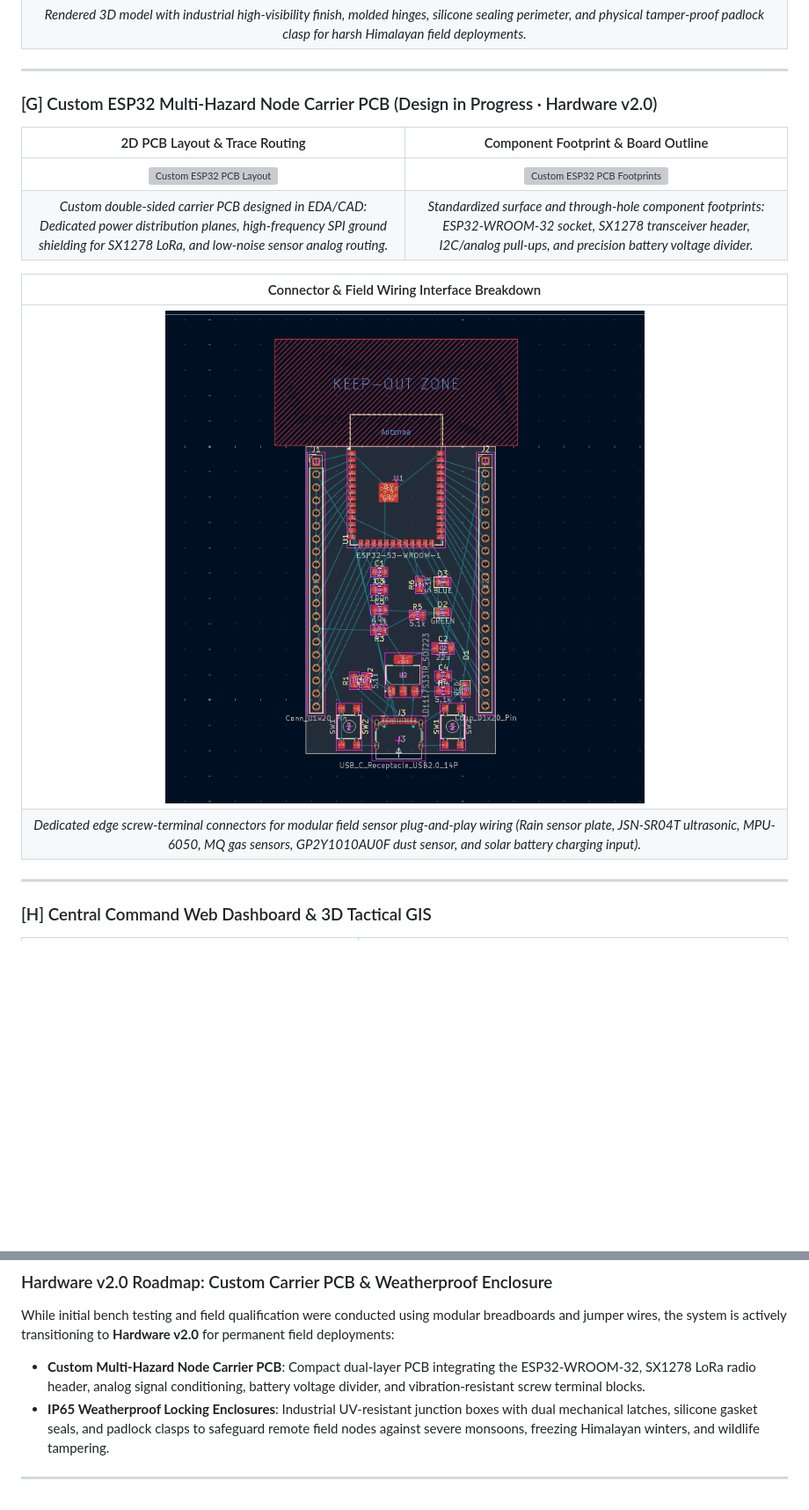
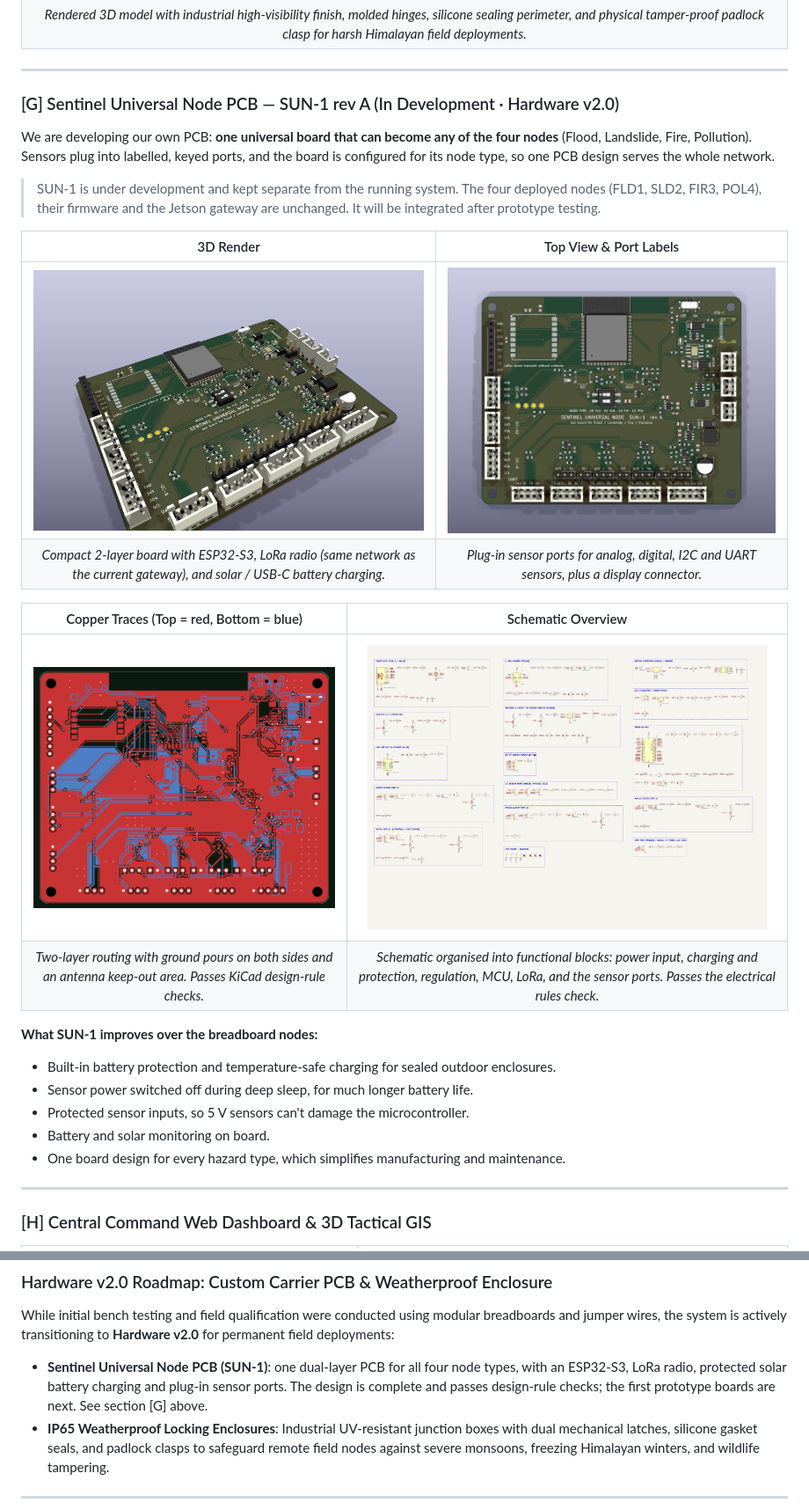
Before and after one commit to OmPravesh/disaster-sentinel-sih2026, a Markdown page: README.md, 2 parts joined by grey strips. Shown at 88% size. Drawn GitHub-style; pictures changed too: project_images/sun1_copper_traces.png (added), project_images/sun1_pcb_3d.png (added), project_images/sun1_pcb_top.png (added); blank space fills up the shorter version; grey boxes are pictures that could not be loaded.

Commit message:
docs(readme): show SUN-1 universal node PCB images
Replace the old custom ESP32 PCB images in section [G] with the new
SUN-1 universal node board: 3D render, top view, copper traces and
schematic overview, plus a short public summary of its improvements.

The PCB design files stay local (hardware/universal-node/ is git-ignored)
until the design is ready to publish. Existing nodes, firmware, gateway
and dashboard are unchanged.

Co-Authored-By: Claude Opus 5.5 <noreply@anthropic.com>

```diff
--- a/README.md
+++ b/README.md
@@ -133,17 +133,28 @@ All visual assets, circuit schematics, dashboard telemetry, and hardware photogr
 
 ---
 
-### [G] Custom ESP32 Multi-Hazard Node Carrier PCB (Design in Progress · Hardware v2.0)
+### [G] Sentinel Universal Node PCB — SUN-1 rev A (In Development · Hardware v2.0)
 
-| 2D PCB Layout & Trace Routing | Component Footprint & Board Outline |
+We are developing our own PCB: **one universal board that can become any of the four nodes** (Flood, Landslide, Fire, Pollution). Sensors plug into labelled, keyed ports, and the board is configured for its node type, so one PCB design serves the whole network.
+
+> SUN-1 is under development and kept separate from the running system. The four deployed nodes (FLD1, SLD2, FIR3, POL4), their firmware and the Jetson gateway are unchanged. It will be integrated after prototype testing.
+
+| 3D Render | Top View & Port Labels |
 |:---:|:---:|
-| ![Custom ESP32 PCB Layout](project_images/Custom%20Esp32%20pcb.png) | ![Custom ESP32 PCB Footprints](project_images/Custom%20ESP32%20footprints.png) |
-| *Custom double-sided carrier PCB designed in EDA/CAD: Dedicated power distribution planes, high-frequency SPI ground shielding for SX1278 LoRa, and low-noise sensor analog routing.* | *Standardized surface and through-hole component footprints: ESP32-WROOM-32 socket, SX1278 transceiver header, I2C/analog pull-ups, and precision battery voltage divider.* |
+| ![SUN-1 Universal Node PCB 3D render](project_images/sun1_pcb_3d.png) | ![SUN-1 Universal Node PCB top view](project_images/sun1_pcb_top.png) |
+| *Compact 2-layer board with ESP32-S3, LoRa radio (same network as the current gateway), and solar / USB-C battery charging.* | *Plug-in sensor ports for analog, digital, I2C and UART sensors, plus a display connector.* |
 
-| Connector & Field Wiring Interface Breakdown |
-|:---:|
-| ![Custom ESP32 Footprint & Connectors](project_images/Custom%20ESP32%20footprint%20and%20con.png) |
-| *Dedicated edge screw-terminal connectors for modular field sensor plug-and-play wiring (Rain sensor plate, JSN-SR04T ultrasonic, MPU-6050, MQ gas sensors, GP2Y1010AU0F dust sensor, and solar battery charging input).* |
+| Copper Traces (Top = red, Bottom = blue) | Schematic Overview |
+|:---:|:---:|
+| ![SUN-1 copper traces](project_images/sun1_copper_traces.png) | ![SUN-1 schematic](project_images/sun1_schematic.png) |
+| *Two-layer routing with ground pours on both sides and an antenna keep-out area. Passes KiCad design-rule checks.* | *Schematic organised into functional blocks: power input, charging and protection, regulation, MCU, LoRa, and the sensor ports. Passes the electrical rules check.* |
+
+**What SUN-1 improves over the breadboard nodes:**
+- Built-in battery protection and temperature-safe charging for sealed outdoor enclosures.
+- Sensor power switched off during deep sleep, for much longer battery life.
+- Protected sensor inputs, so 5 V sensors can't damage the microcontroller.
+- Battery and solar monitoring on board.
+- One board design for every hazard type, which simplifies manufacturing and maintenance.
 
 ---
 
@@ -273,7 +284,7 @@ A summary of pin connections for all 4 ESP32 nodes and the Jetson gateway. For f
 
 ### Hardware v2.0 Roadmap: Custom Carrier PCB & Weatherproof Enclosure
 While initial bench testing and field qualification were conducted using modular breadboards and jumper wires, the system is actively transitioning to **Hardware v2.0** for permanent field deployments:
-- **Custom Multi-Hazard Node Carrier PCB**: Compact dual-layer PCB integrating the ESP32-WROOM-32, SX1278 LoRa radio header, analog signal conditioning, battery voltage divider, and vibration-resistant screw terminal blocks.
+- **Sentinel Universal Node PCB (SUN-1)**: one dual-layer PCB for all four node types, with an ESP32-S3, LoRa radio, protected solar battery charging and plug-in sensor ports. The design is complete and passes design-rule checks; the first prototype boards are next. See section [G] above.
 - **IP65 Weatherproof Locking Enclosures**: Industrial UV-resistant junction boxes with dual mechanical latches, silicone gasket seals, and padlock clasps to safeguard remote field nodes against severe monsoons, freezing Himalayan winters, and wildlife tampering.
 
 ---
```
Also changed, not shown: 1 other file.
